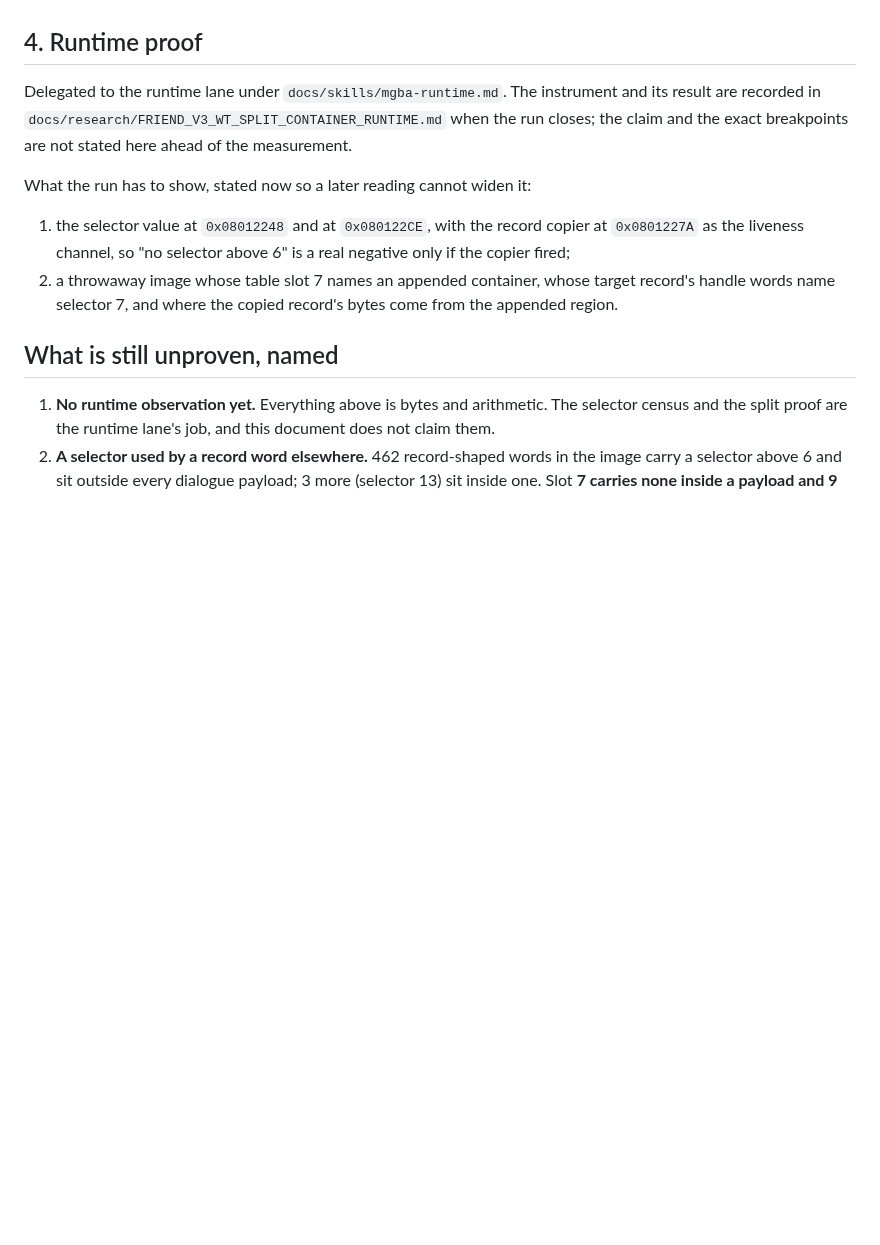
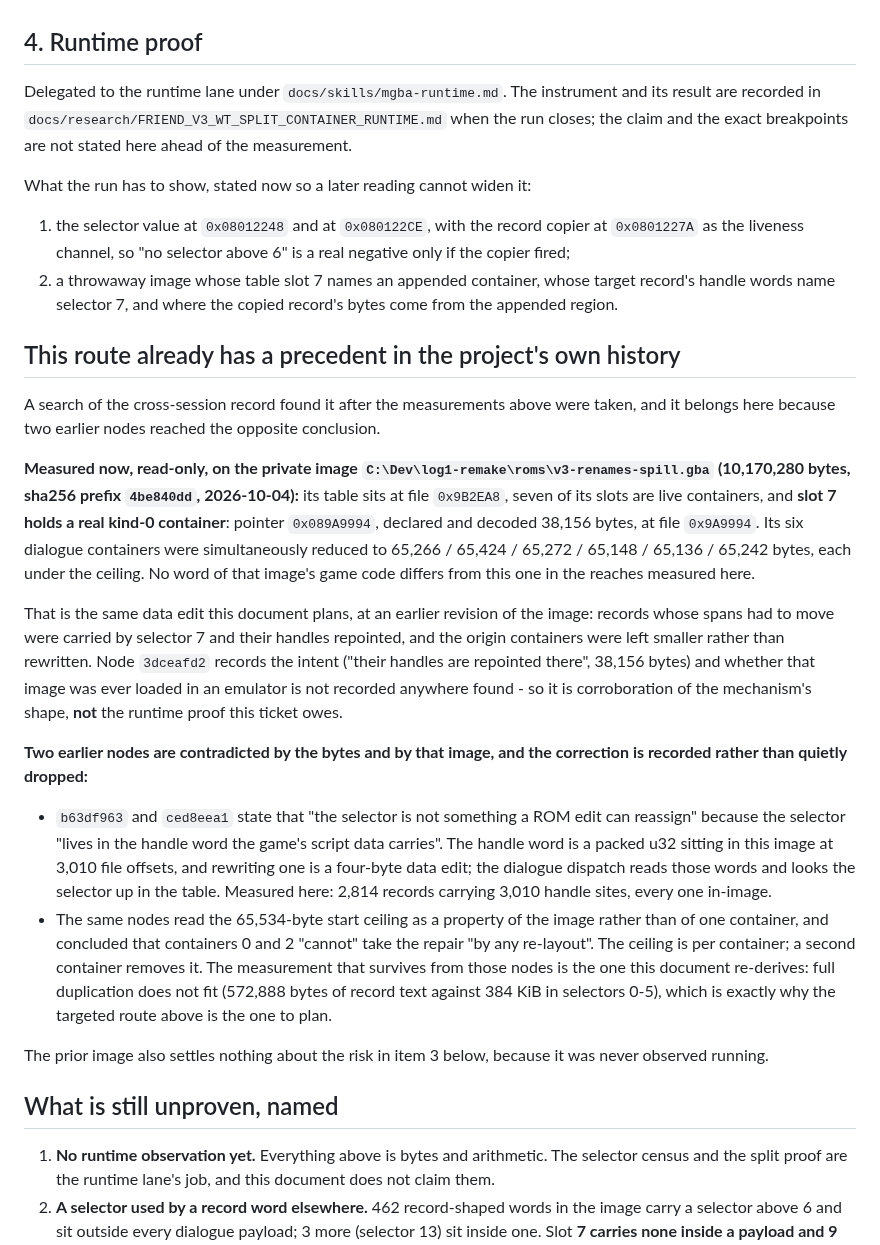
Before and after one commit to siruiusamory-cmyk/buusfury-decomp, a Markdown page: docs/research/FRIEND_V3_WT_SPLIT_CONTAINER.md, the part around the change. Rendered like a GitHub page; blank space fills up the shorter version.

Commit message:
Record the earlier selector-7 image and the reading it corrects
The cross-session record holds an October 2026 image that already carried a real
kind-0 dialogue container on selector 7 (38,156 bytes at file 0x9A9994) with its
dialogue containers left under the ceiling, and two nodes that concluded this was
impossible because a selector lives in a script-carried handle word. The handle
word is an in-image word and rewriting it is a four-byte edit; the ceiling is per
container. Both the corroborating image and the correction are recorded in the
route document.

```diff
--- a/docs/research/FRIEND_V3_WT_SPLIT_CONTAINER.md
+++ b/docs/research/FRIEND_V3_WT_SPLIT_CONTAINER.md
@@ -140,7 +140,6 @@ including the 96 shared-tail records and the four grown rows. `plan_group`'s ref
 no row is planned that the record identity does not carry, and no wording is truncated to fit.
 
 ## 4. Runtime proof
-
 Delegated to the runtime lane under `docs/skills/mgba-runtime.md`. The instrument and its
 result are recorded in `docs/research/FRIEND_V3_WT_SPLIT_CONTAINER_RUNTIME.md` when the run
 closes; the claim and the exact breakpoints are not stated here ahead of the measurement.
@@ -153,6 +152,45 @@ What the run has to show, stated now so a later reading cannot widen it:
 2. a throwaway image whose table slot 7 names an appended container, whose target record's
    handle words name selector 7, and where the copied record's bytes come from the appended
    region.
+
+## This route already has a precedent in the project's own history
+
+A search of the cross-session record found it after the measurements above were taken, and
+it belongs here because two earlier nodes reached the opposite conclusion.
+
+**Measured now, read-only, on the private image `C:\Dev\log1-remake\roms\v3-renames-spill.gba`
+(10,170,280 bytes, sha256 prefix `4be840dd`, 2026-10-04):** its table sits at file `0x9B2EA8`,
+seven of its slots are live containers, and **slot 7 holds a real kind-0 container**:
+pointer `0x089A9994`, declared and decoded 38,156 bytes, at file `0x9A9994`. Its six dialogue
+containers were simultaneously reduced to 65,266 / 65,424 / 65,272 / 65,148 / 65,136 /
+65,242 bytes, each under the ceiling. No word of that image's game code differs from this one
+in the reaches measured here.
+
+That is the same data edit this document plans, at an earlier revision of the image: records
+whose spans had to move were carried by selector 7 and their handles repointed, and the
+origin containers were left smaller rather than rewritten. Node `3dceafd2` records the intent
+("their handles are repointed there", 38,156 bytes) and whether that image was ever loaded in
+an emulator is not recorded anywhere found - so it is corroboration of the mechanism's shape,
+**not** the runtime proof this ticket owes.
+
+**Two earlier nodes are contradicted by the bytes and by that image, and the correction is
+recorded rather than quietly dropped:**
+
+- `b63df963` and `ced8eea1` state that "the selector is not something a ROM edit can
+  reassign" because the selector "lives in the handle word the game's script data carries".
+  The handle word is a packed u32 sitting in this image at 3,010 file offsets, and
+  rewriting one is a four-byte data edit; the dialogue dispatch reads those words and looks
+  the selector up in the table. Measured here: 2,814 records carrying 3,010 handle sites,
+  every one in-image.
+- The same nodes read the 65,534-byte start ceiling as a property of the image rather than of
+  one container, and concluded that containers 0 and 2 "cannot" take the repair "by any
+  re-layout". The ceiling is per container; a second container removes it. The measurement
+  that survives from those nodes is the one this document re-derives: full duplication does
+  not fit (572,888 bytes of record text against 384 KiB in selectors 0-5), which is exactly
+  why the targeted route above is the one to plan.
+
+The prior image also settles nothing about the risk in item 3 below, because it was never
+observed running.
 
 ## What is still unproven, named
 
```
